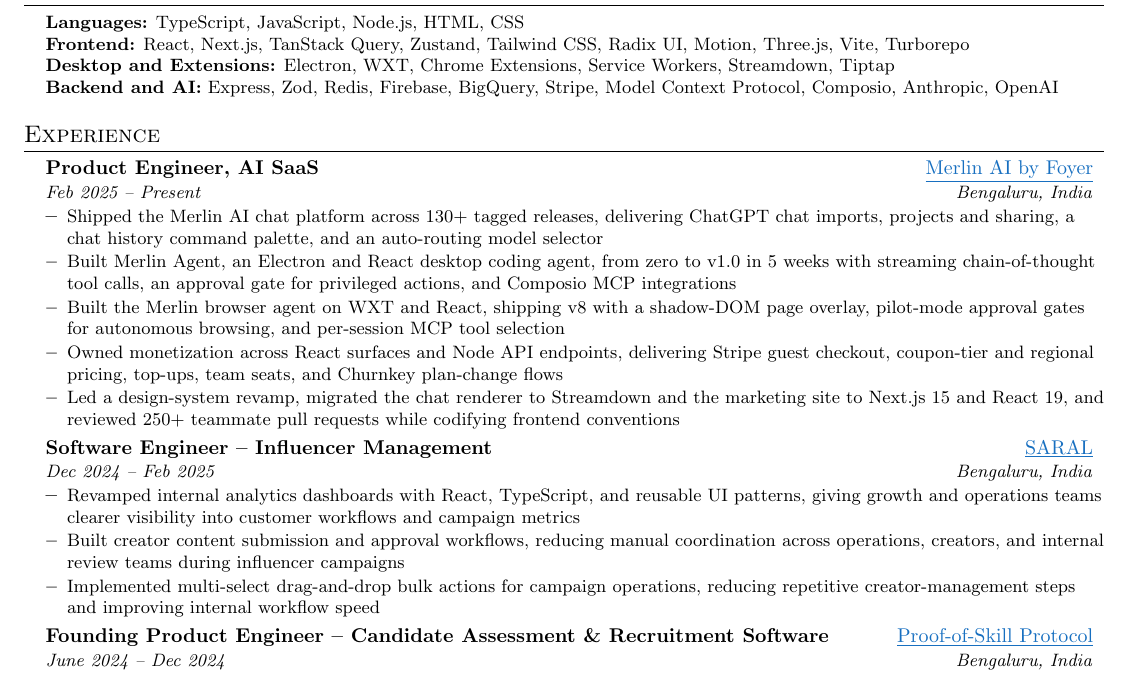
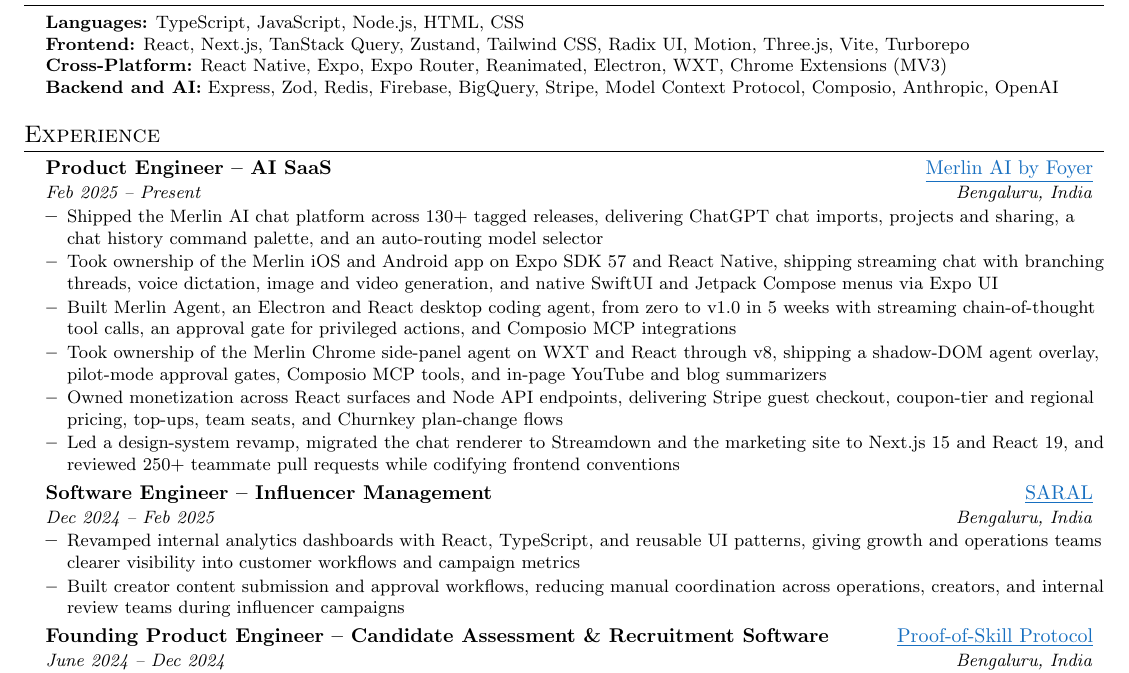
Before and after one commit to thatbeautifuldream/resume-tex, a LaTeX CV (resume.tex): part of the page, cut so that both start at the same text. Compiled offline with pdfLaTeX.

Commit message:
feat: add merlin mobile and extension ownership

```diff
--- a/resume.tex
+++ b/resume.tex
@@ -99,7 +99,7 @@
 \small{\item{
 \textbf{Languages:} TypeScript, JavaScript, Node.js, HTML, CSS \\
 \textbf{Frontend:} React, Next.js, TanStack Query, Zustand, Tailwind CSS, Radix UI, Motion, Three.js, Vite, Turborepo \\
-\textbf{Desktop and Extensions:} Electron, WXT, Chrome Extensions, Service Workers, Streamdown, Tiptap \\
+\textbf{Cross-Platform:} React Native, Expo, Expo Router, Reanimated, Electron, WXT, Chrome Extensions (MV3) \\
 \textbf{Backend and AI:} Express, Zod, Redis, Firebase, BigQuery, Stripe, Model Context Protocol, Composio, Anthropic, OpenAI
 }}
 \end{itemize}
@@ -111,15 +111,16 @@
 \resumeSubHeadingListStart
 
 \resumeSubheading
-{Product Engineer, AI SaaS}
+{Product Engineer -- AI SaaS}
 {\href{https://www.getmerlin.in/chat}{Merlin AI by Foyer}}
 {Feb 2025 -- Present}
 {Bengaluru, India}
 
 \resumeItemListStart
 \resumeItem{Shipped the Merlin AI chat platform across 130+ tagged releases, delivering ChatGPT chat imports, projects and sharing, a chat history command palette, and an auto-routing model selector}
+\resumeItem{Took ownership of the Merlin iOS and Android app on Expo SDK 57 and React Native, shipping streaming chat with branching threads, voice dictation, image and video generation, and native SwiftUI and Jetpack Compose menus via Expo UI}
 \resumeItem{Built Merlin Agent, an Electron and React desktop coding agent, from zero to v1.0 in 5 weeks with streaming chain-of-thought tool calls, an approval gate for privileged actions, and Composio MCP integrations}
-\resumeItem{Built the Merlin browser agent on WXT and React, shipping v8 with a shadow-DOM page overlay, pilot-mode approval gates for autonomous browsing, and per-session MCP tool selection}
+\resumeItem{Took ownership of the Merlin Chrome side-panel agent on WXT and React through v8, shipping a shadow-DOM agent overlay, pilot-mode approval gates, Composio MCP tools, and in-page YouTube and blog summarizers}
 \resumeItem{Owned monetization across React surfaces and Node API endpoints, delivering Stripe guest checkout, coupon-tier and regional pricing, top-ups, team seats, and Churnkey plan-change flows}
 \resumeItem{Led a design-system revamp, migrated the chat renderer to Streamdown and the marketing site to Next.js 15 and React 19, and reviewed 250+ teammate pull requests while codifying frontend conventions}
 \resumeItemListEnd
@@ -133,7 +134,6 @@
 \resumeItemListStart
 \resumeItem{Revamped internal analytics dashboards with React, TypeScript, and reusable UI patterns, giving growth and operations teams clearer visibility into customer workflows and campaign metrics}
 \resumeItem{Built creator content submission and approval workflows, reducing manual coordination across operations, creators, and internal review teams during influencer campaigns}
-\resumeItem{Implemented multi-select drag-and-drop bulk actions for campaign operations, reducing repetitive creator-management steps and improving internal workflow speed}
 \resumeItemListEnd
 
 \resumeSubheading
```
Also changed, not shown: resume.pdf.
